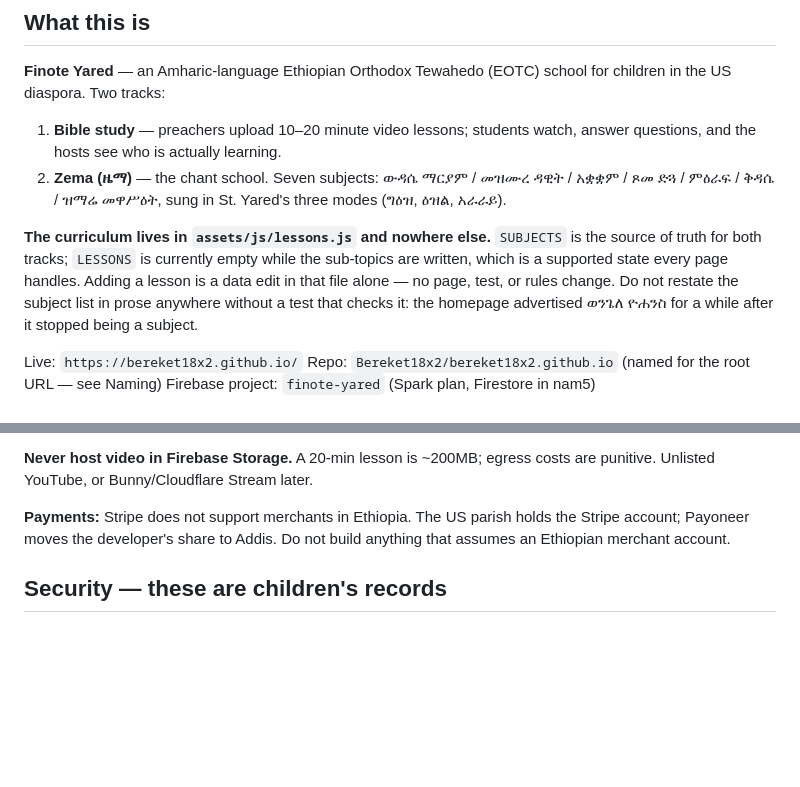
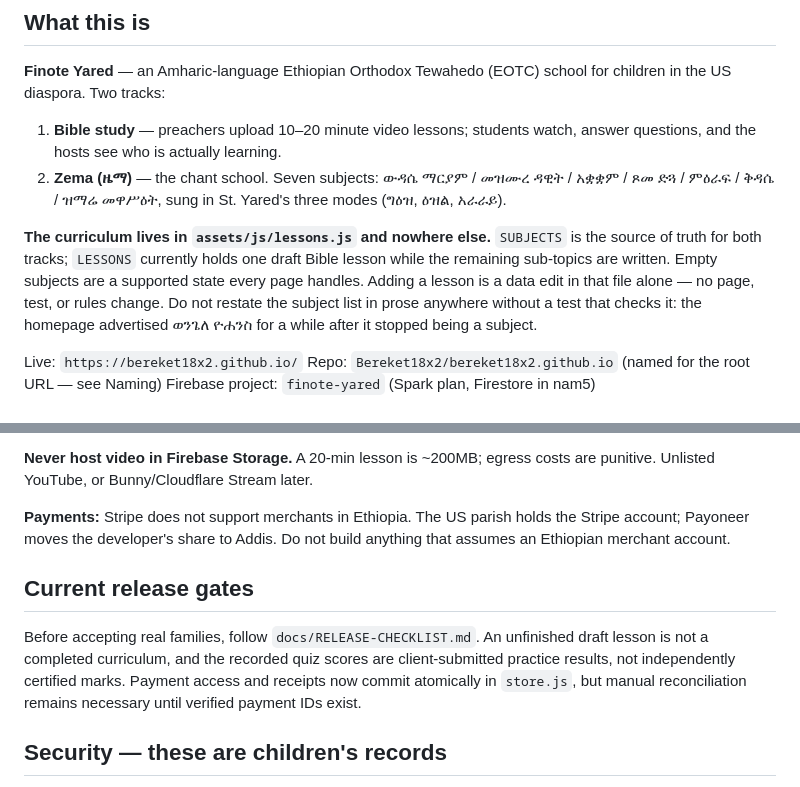
Before and after one commit to Bereket18x2/bereket18x2.github.io, a Markdown page: CLAUDE.md, 2 parts joined by grey strips. Rendered like a GitHub page; blank space fills up the shorter version.

Commit message:
Document draft content and release gates for maintainers

```diff
--- a/CLAUDE.md
+++ b/CLAUDE.md
@@ -14,8 +14,9 @@ children in the US diaspora. Two tracks:
    (ግዕዝ, ዕዝል, አራራይ).
 
 **The curriculum lives in `assets/js/lessons.js` and nowhere else.** `SUBJECTS` is
-the source of truth for both tracks; `LESSONS` is currently empty while the
-sub-topics are written, which is a supported state every page handles. Adding a
+the source of truth for both tracks; `LESSONS` currently holds one draft
+Bible lesson while the remaining sub-topics are written. Empty subjects are
+a supported state every page handles. Adding a
 lesson is a data edit in that file alone — no page, test, or rules change. Do not
 restate the subject list in prose anywhere without a test that checks it: the
 homepage advertised ወንጌለ ዮሐንስ for a while after it stopped being a subject.
@@ -122,6 +123,14 @@ punitive. Unlisted YouTube, or Bunny/Cloudflare Stream later.
 Stripe account; Payoneer moves the developer's share to Addis. Do not build anything
 that assumes an Ethiopian merchant account.
 
+## Current release gates
+
+Before accepting real families, follow `docs/RELEASE-CHECKLIST.md`. An
+unfinished draft lesson is not a completed curriculum, and the recorded quiz
+scores are client-submitted practice results, not independently certified
+marks. Payment access and receipts now commit atomically in `store.js`, but
+manual reconciliation remains necessary until verified payment IDs exist.
+
 ## Security — these are children's records
 
 `paid`, `role`, `email`, `uid`, `createdAt` are never client-writable. `paid` is set by
```
